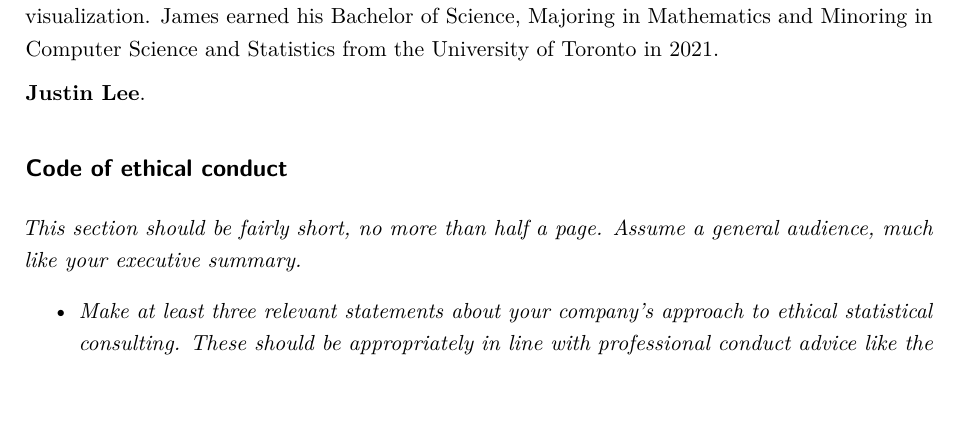
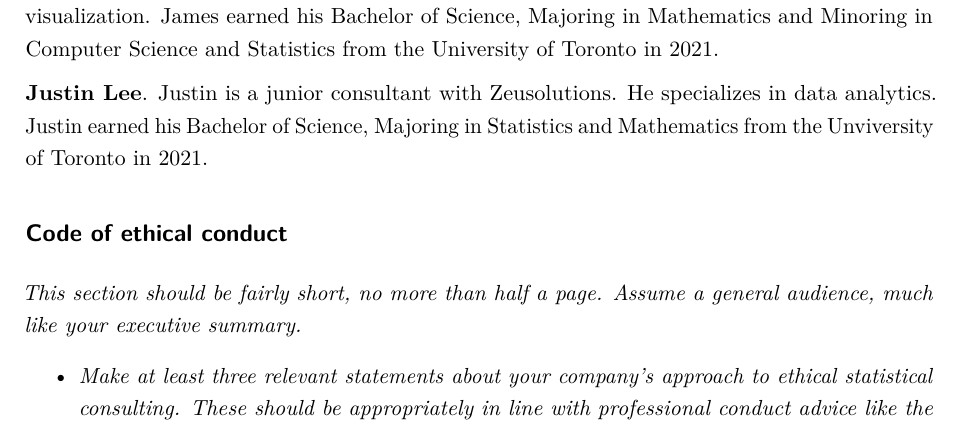
Before and after one commit to jj-kanu/sta303-zeusolutions, an R Markdown document (zeusolutions.Rmd): part of page 6 of 6, cut so that both start at the same text, the shorter picture padded with empty space. Rendered offline with R 4.5, knitr and Pandoc, then LaTeX, with nearby package versions.

Commit message:
Update zeusolutions.Rmd

```diff
--- a/zeusolutions.Rmd
+++ b/zeusolutions.Rmd
@@ -110,7 +110,7 @@ _In this section you will summarize your findings across all the research questi
 
 **James F. Kanu**. James is a junior consultant with Zeusolutions. He specializes in data visualization. James earned his Bachelor of Science, Majoring in Mathematics and Minoring in Computer Science and Statistics from the University of Toronto in 2021.
 
-**Justin Lee**.
+**Justin Lee**. Justin is a junior consultant with Zeusolutions. He specializes in data analytics. Justin earned his Bachelor of Science, Majoring in Statistics and Mathematics from the Unviversity of Toronto in 2021.
 
 ## Code of ethical conduct
 
```
